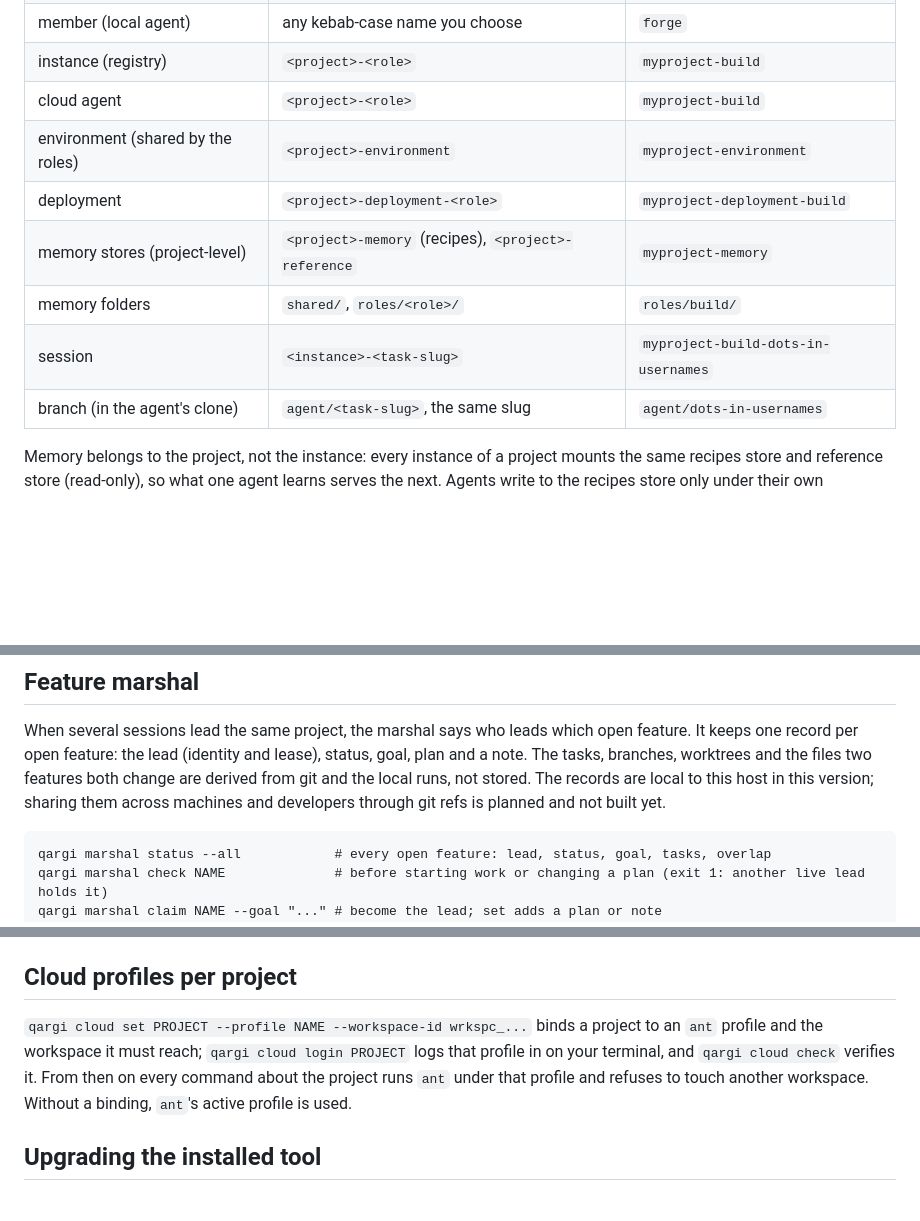
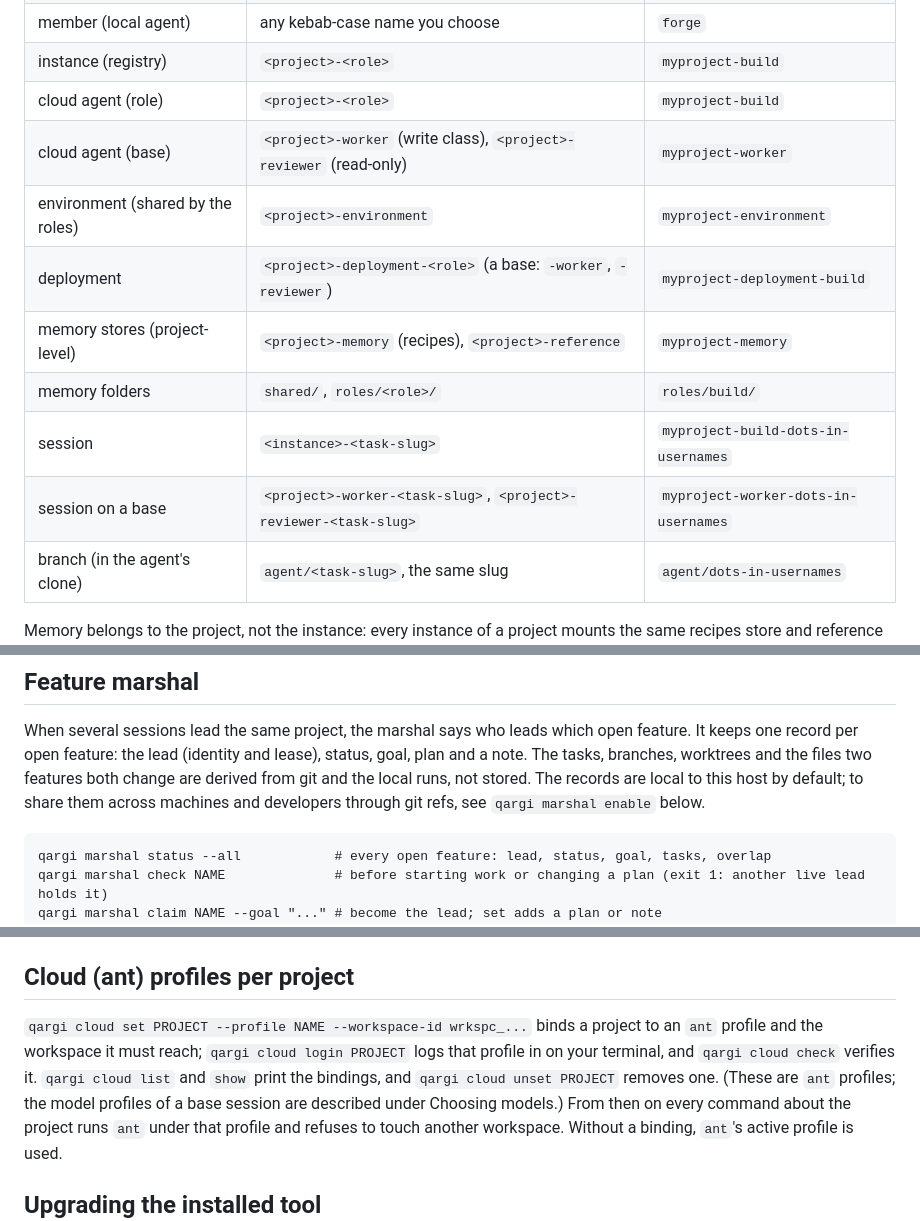
Before and after one commit to rett/qargi, a Markdown page: README.md, 3 parts joined by grey strips. Drawn GitHub-style; blank space fills up the shorter version.

Commit message:
Bring the README in line with what shipped
An audit of develop found statements the code contradicts:

- The marshal is local by default, and the shared records exist; point to the enable verb instead of saying "planned, not built".
- There are nine skills and the ability skills are retired; the abilities come from the roles.
- The claude adapter now also has the cloud start-session request builder.
- The help topics list lacked roles and dev (checked against the topic list in qargi help).
- The naming table and the cloud text now name the base agents <project>-worker and <project>-reviewer and their sessions and deployments.
- "Cloud profiles" in the README meant ant profiles while the changelog uses the words for base sessions with a model profile; the heading says Cloud (ant) profiles and the section lists cloud list, show and unset.
- "Both print a plan" followed three verbs; it is "Each".

````diff
--- a/README.md
+++ b/README.md
@@ -34,12 +34,14 @@ Every name follows from the project, so resources are identifiable at a glance.
 | role | an ability (`build`, `write`, `review`, `test`) or `lead` | `build` |
 | member (local agent) | any kebab-case name you choose | `forge` |
 | instance (registry) | `<project>-<role>` | `myproject-build` |
-| cloud agent | `<project>-<role>` | `myproject-build` |
+| cloud agent (role) | `<project>-<role>` | `myproject-build` |
+| cloud agent (base) | `<project>-worker` (write class), `<project>-reviewer` (read-only) | `myproject-worker` |
 | environment (shared by the roles) | `<project>-environment` | `myproject-environment` |
-| deployment | `<project>-deployment-<role>` | `myproject-deployment-build` |
+| deployment | `<project>-deployment-<role>` (a base: `-worker`, `-reviewer`) | `myproject-deployment-build` |
 | memory stores (project-level) | `<project>-memory` (recipes), `<project>-reference` | `myproject-memory` |
 | memory folders | `shared/`, `roles/<role>/` | `roles/build/` |
 | session | `<instance>-<task-slug>` | `myproject-build-dots-in-usernames` |
+| session on a base | `<project>-worker-<task-slug>`, `<project>-reviewer-<task-slug>` | `myproject-worker-dots-in-usernames` |
 | branch (in the agent's clone) | `agent/<task-slug>`, the same slug | `agent/dots-in-usernames` |
 
 Memory belongs to the project, not the instance: every instance of a project
@@ -200,8 +202,8 @@ with `--resolved`.
 When several sessions lead the same project, the marshal says who leads which open feature. It keeps one
 record per open feature: the lead (identity and lease), status, goal, plan and a note. The tasks,
 branches, worktrees and the files two features both change are derived from git and the local runs, not
-stored. The records are local to this host in this version; sharing them across machines and developers
-through git refs is planned and not built yet.
+stored. The records are local to this host by default; to share them across machines and developers
+through git refs, see `qargi marshal enable` below.
 
 ```
 qargi marshal status --all            # every open feature: lead, status, goal, tasks, overlap
@@ -428,10 +430,12 @@ An earlier version kept the data in `~/.config/qargi` and `~/.local/state/qargi`
 
 `install.sh --user` records the tool it installed in `~/.qargi/config/install.json`. A checkout run from anywhere else, for example `bin/qargi` in a worktree, is then a dev run: it keeps its data in `<checkout>/.qargi` (ignored by git), prints `qargi: dev run from ...; data in ...` on stderr once per command, and never touches your live projects, credentials or audit log. The installed copy (for example `/opt/qargi`) is for confirming committed work and managing live projects, and never writes into its own directory. Without `install.json` a checkout behaves as the installed one. To point a dev run at live data on purpose set `QARGI_HOME=~/.qargi`; any explicit `QARGI_HOME`, `QARGI_CONF` or `QARGI_STATE` overrides the sandbox, and `qargi migrate home` refuses in a dev run unless one of them is set. Members call `qargi __guard` and the hooks from `PATH`, which is the installed copy: put `<checkout>/bin` first on `PATH` to test a branch's guard or hooks.
 
-## Cloud profiles per project
+## Cloud (ant) profiles per project
 
 `qargi cloud set PROJECT --profile NAME --workspace-id wrkspc_...` binds a project to an `ant` profile and the workspace it must
-reach; `qargi cloud login PROJECT` logs that profile in on your terminal, and `qargi cloud check` verifies it. From then on every
+reach; `qargi cloud login PROJECT` logs that profile in on your terminal, and `qargi cloud check` verifies it. `qargi cloud list` and `show`
+print the bindings, and `qargi cloud unset PROJECT` removes one. (These are `ant` profiles; the model profiles of a base session are
+described under Choosing models.) From then on every
 command about the project runs `ant` under that profile and refuses to touch another workspace. Without a binding, `ant`'s
 active profile is used.
 
````
Also changed, not shown: other parts of README.md (+4 -4 lines).
